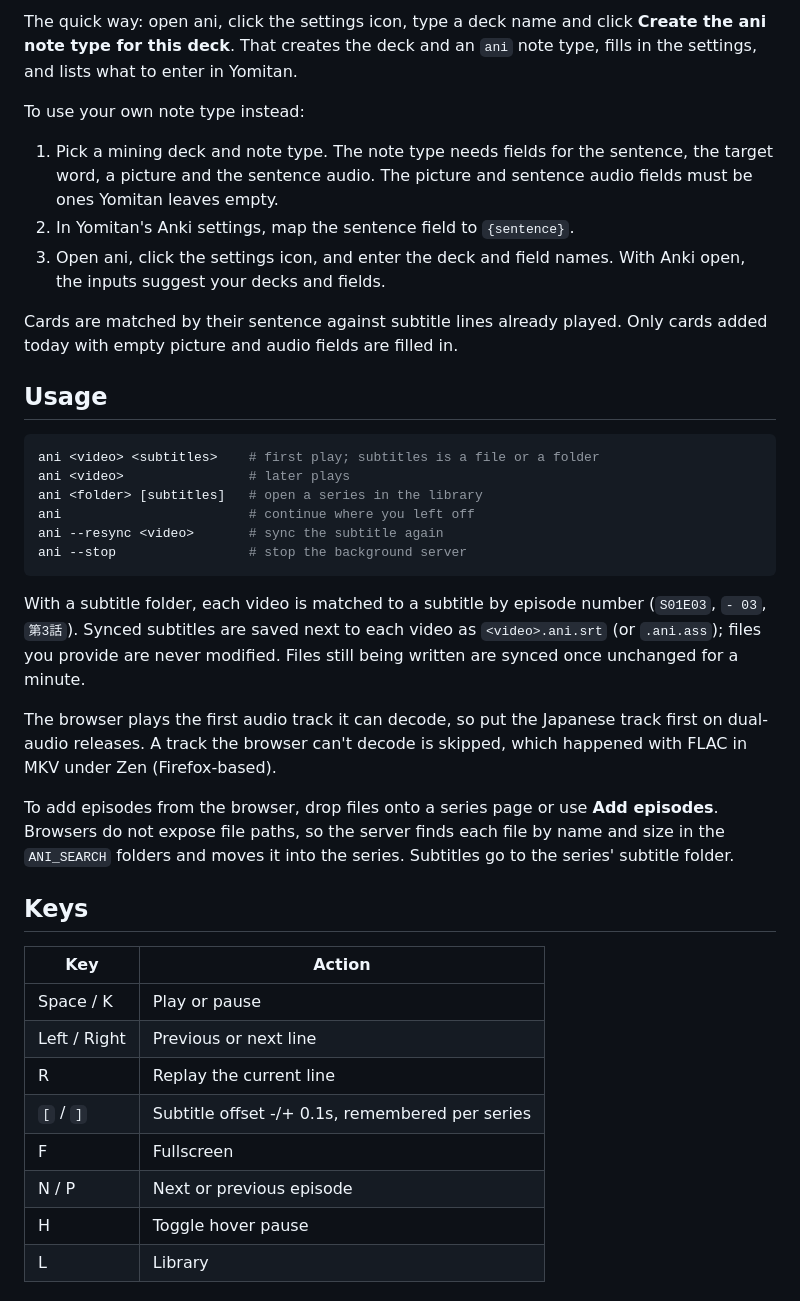
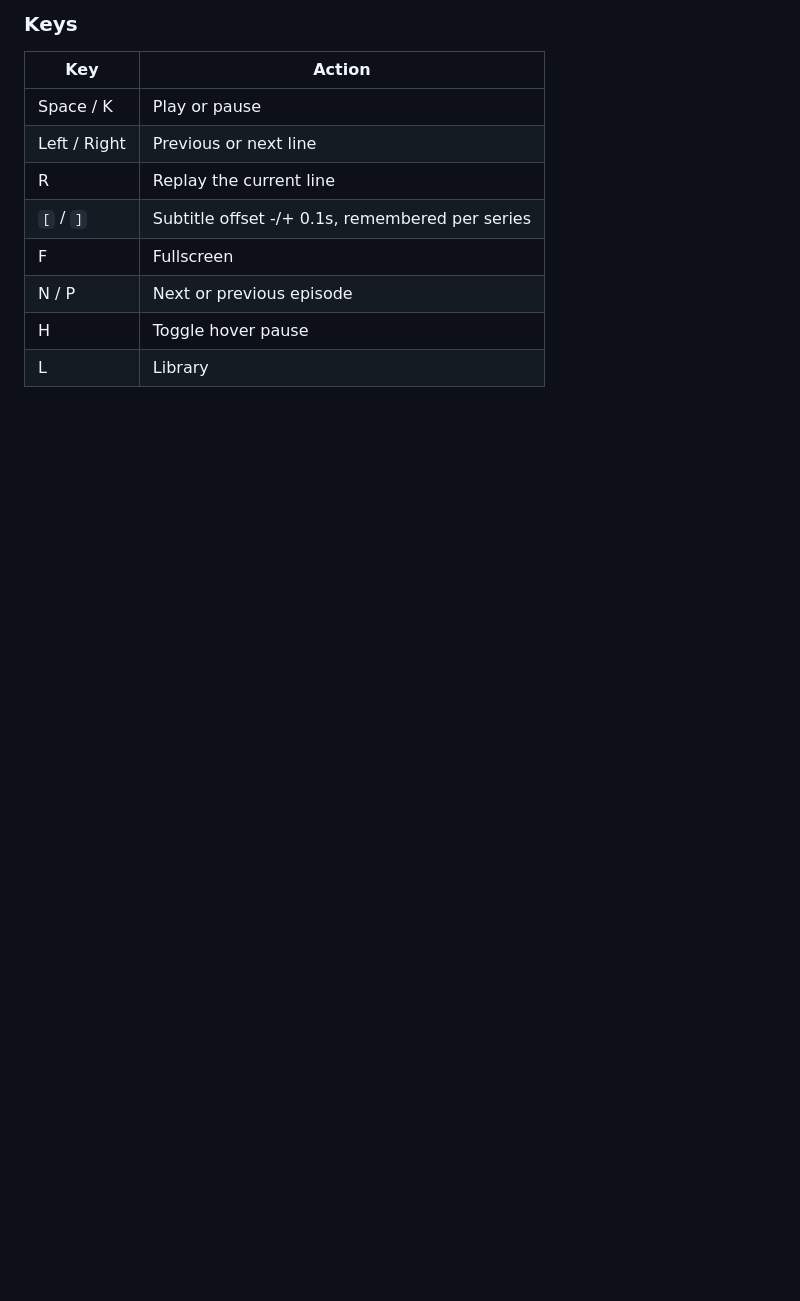
Before and after one commit to Carter-FS/ani, a Markdown page: README.md, the part around one of its changes. Drawn GitHub-style; blank space fills up the shorter version.

````diff
--- a/README.md
+++ b/README.md
@@ -61,31 +39,4 @@ To build it: `addon/build.sh` makes `dist/ani.ankiaddon` (install from file) and
-The quick way: open ani, click the settings icon, type a deck name and click **Create the ani note type for this deck**. That creates the deck and an `ani` note type, fills in the settings, and lists what to enter in Yomitan.
-
-To use your own note type instead:
-
-1. Pick a mining deck and note type. The note type needs fields for the sentence, the target word, a picture and the sentence audio. The picture and sentence audio fields must be ones Yomitan leaves empty.
-2. In Yomitan's Anki settings, map the sentence field to `{sentence}`.
-3. Open ani, click the settings icon, and enter the deck and field names. With Anki open, the inputs suggest your decks and fields.
-
-Cards are matched by their sentence against subtitle lines already played. Only cards added today with empty picture and audio fields are filled in.
-
-## Usage
-
-```sh
-ani <video> <subtitles>    # first play; subtitles is a file or a folder
-ani <video>                # later plays
-ani <folder> [subtitles]   # open a series in the library
-ani                        # continue where you left off
-ani --resync <video>       # sync the subtitle again
-ani --stop                 # stop the background server
-```
-
-With a subtitle folder, each video is matched to a subtitle by episode number (`S01E03`, `- 03`, `第3話`). Synced subtitles are saved next to each video as `<video>.ani.srt` (or `.ani.ass`); files you provide are never modified. Files still being written are synced once unchanged for a minute.
-
-The browser plays the first audio track it can decode, so put the Japanese track first on dual-audio releases. A track the browser can't decode is skipped, which happened with FLAC in MKV under Zen (Firefox-based).
-
-To add episodes from the browser, drop files onto a series page or use **Add episodes**. Browsers do not expose file paths, so the server finds each file by name and size in the `ANI_SEARCH` folders and moves it into the series. Subtitles go to the series' subtitle folder.
-
-## Keys
+### Keys
 
 | Key | Action |
 | --- | --- |
````
Also changed, not shown: other parts of README.md (+43 -43 lines).
